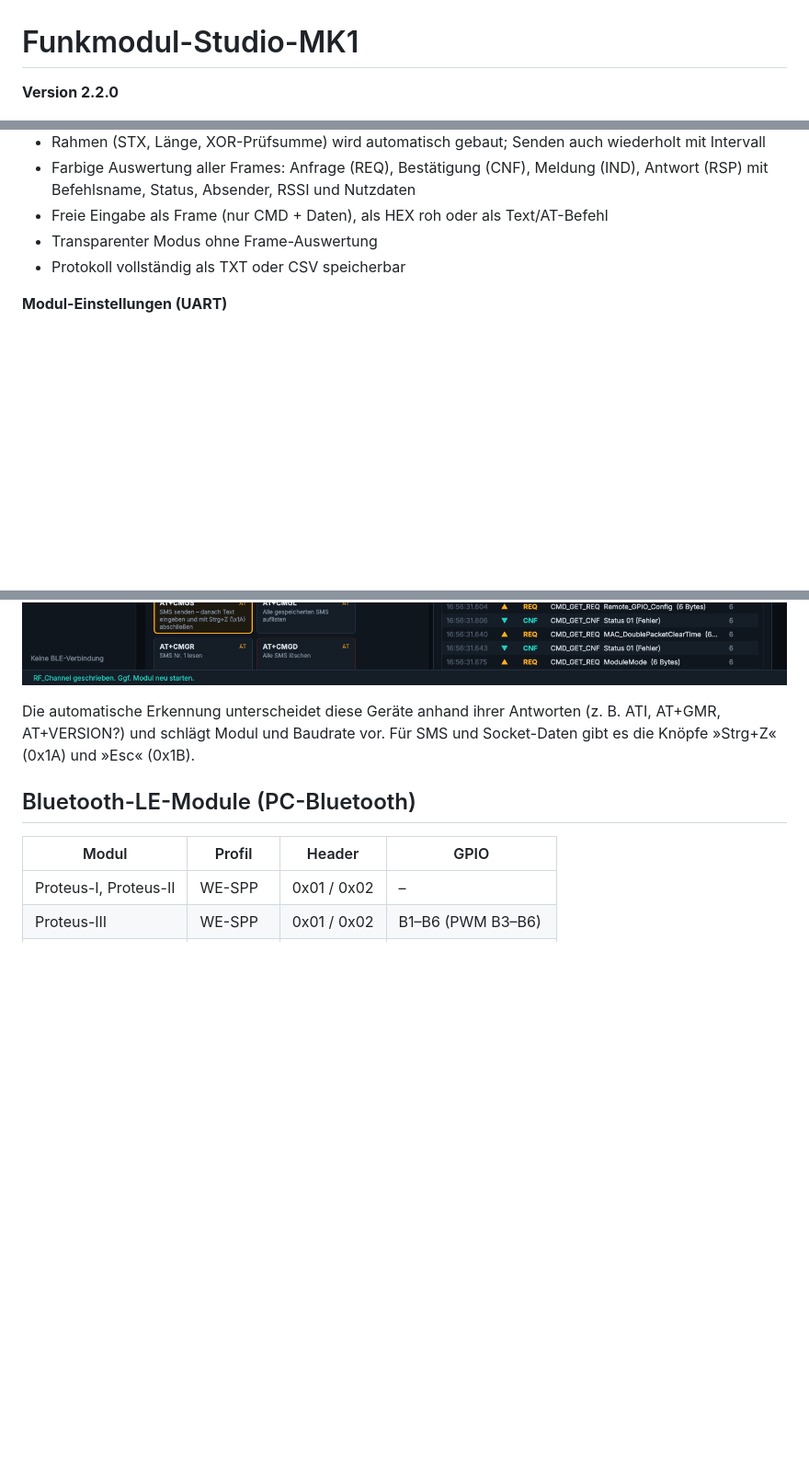
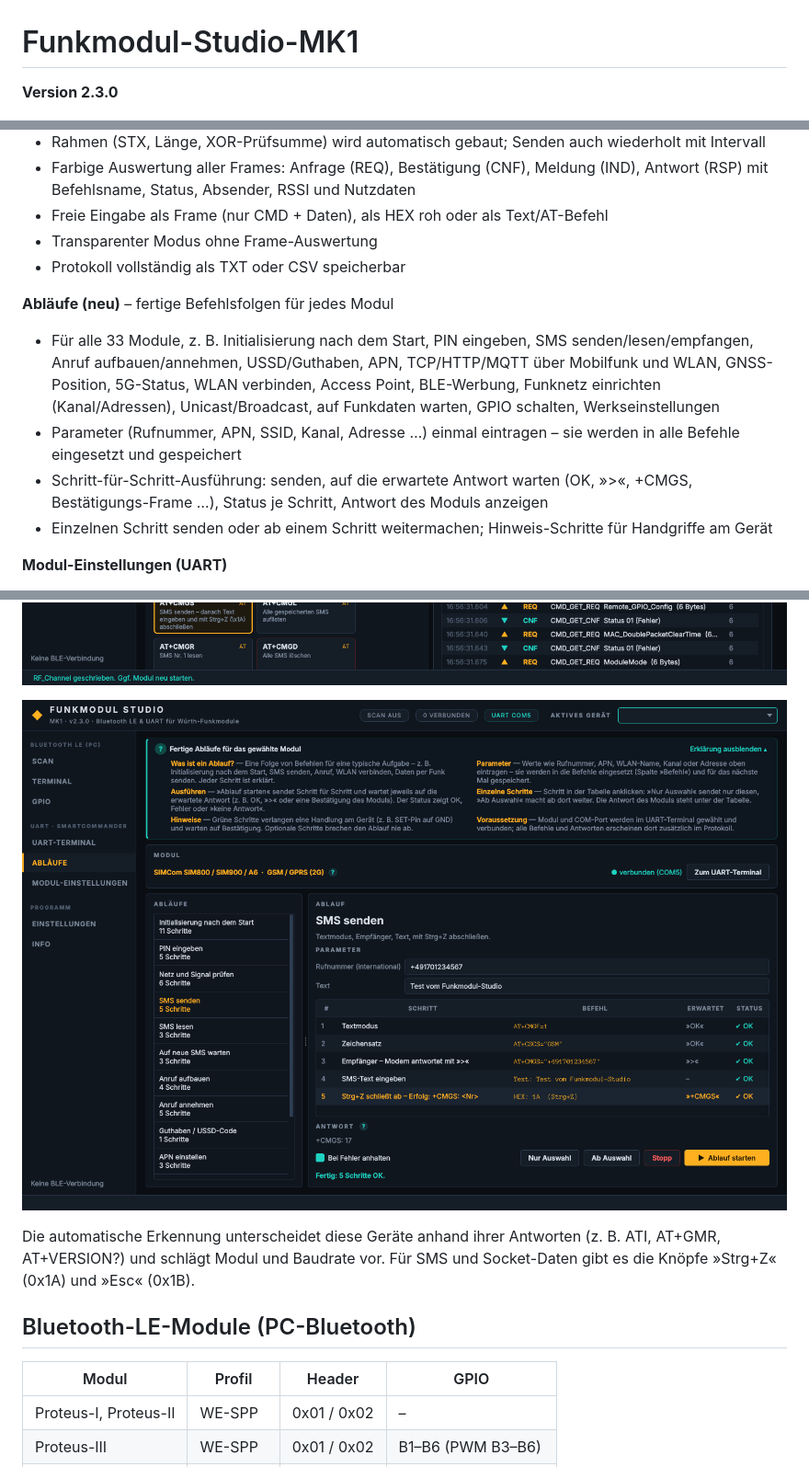
Before and after one commit to Scorch1262/Funkmodul-Studio-MK1, a Markdown page: README.md, 3 parts joined by grey strips. Shown at 92% size. Drawn GitHub-style; pictures changed too: docs/screenshot-ablaeufe.png (added); blank space fills up the shorter version.

```diff
--- a/README.md
+++ b/README.md
@@ -1,6 +1,6 @@
 # Funkmodul-Studio-MK1
 
-**Version 2.2.0**
+**Version 2.3.0**
 
 ![Terminal](docs/screenshot-terminal.png)
 
@@ -78,6 +78,17 @@ Jede Seite hat eine aufklappbare **Erklärung** (»?«), viele Felder zusätzlic
 - Transparenter Modus ohne Frame-Auswertung
 - Protokoll vollständig als TXT oder CSV speicherbar
 
+**Abläufe (neu)** – fertige Befehlsfolgen für jedes Modul
+- Für alle 33 Module, z. B. Initialisierung nach dem Start, PIN eingeben, SMS senden/lesen/empfangen,
+  Anruf aufbauen/annehmen, USSD/Guthaben, APN, TCP/HTTP/MQTT über Mobilfunk und WLAN, GNSS-Position,
+  5G-Status, WLAN verbinden, Access Point, BLE-Werbung, Funknetz einrichten (Kanal/Adressen),
+  Unicast/Broadcast, auf Funkdaten warten, GPIO schalten, Werkseinstellungen
+- Parameter (Rufnummer, APN, SSID, Kanal, Adresse …) einmal eintragen – sie werden in alle Befehle
+  eingesetzt und gespeichert
+- Schritt-für-Schritt-Ausführung: senden, auf die erwartete Antwort warten (OK, »>«, +CMGS,
+  Bestätigungs-Frame …), Status je Schritt, Antwort des Moduls anzeigen
+- Einzelnen Schritt senden oder ab einem Schritt weitermachen; Hinweis-Schritte für Handgriffe am Gerät
+
 **Modul-Einstellungen (UART)**
 - Alle Nutzereinstellungen des Moduls auf einmal lesen, Werte dekodiert und als HEX anzeigen
 - Einzelne Einstellungen bearbeiten und schreiben (mit Prüfung des Wertebereichs), Modul neu starten
@@ -139,6 +150,8 @@ Jede Seite hat eine aufklappbare **Erklärung** (»?«), viele Felder zusätzlic
 | Mobilfunk-Modem allgemein | GSM / LTE / 5G | 3GPP-Standardbefehle (SIM, Netz, SMS, Anrufe) | 115200 |
 
 ![Mobilfunk-Modem](docs/screenshot-uart-modem.png)
+
+![Abläufe](docs/screenshot-ablaeufe.png)
 
 Die automatische Erkennung unterscheidet diese Geräte anhand ihrer Antworten (z. B. ATI, AT+GMR,
 AT+VERSION?) und schlägt Modul und Baudrate vor. Für SMS und Socket-Daten gibt es die Knöpfe
```
Also changed, not shown: 9 other files.
